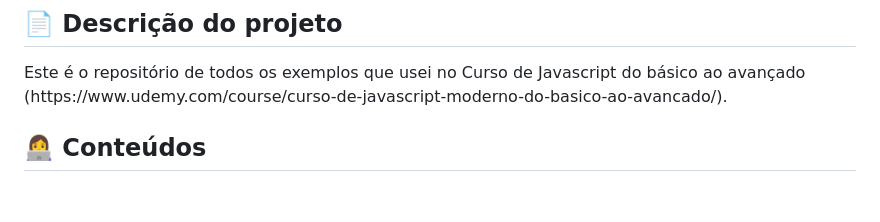
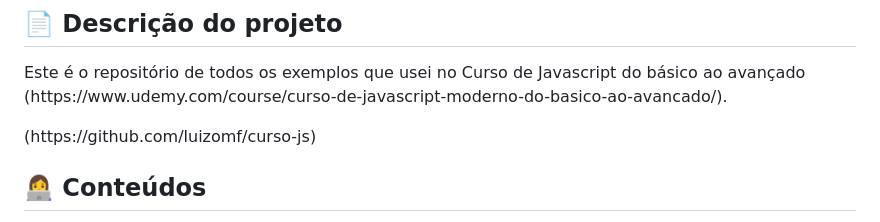
Before and after one commit to wwwmisla/curso-js, a Markdown page: README.md, the part around the change. Rendered like a GitHub page; blank space fills up the shorter version.

```diff
--- a/README.md
+++ b/README.md
@@ -18,6 +18,8 @@
 <p>
   Este é o repositório de todos os exemplos que usei no Curso de Javascript do básico ao avançado (https://www.udemy.com/course/curso-de-javascript-moderno-do-basico-ao-avancado/).
 </p>
+
+<p>(https://github.com/luizomf/curso-js)</p>
 
 ## 👩‍💻 Conteúdos
 
```
